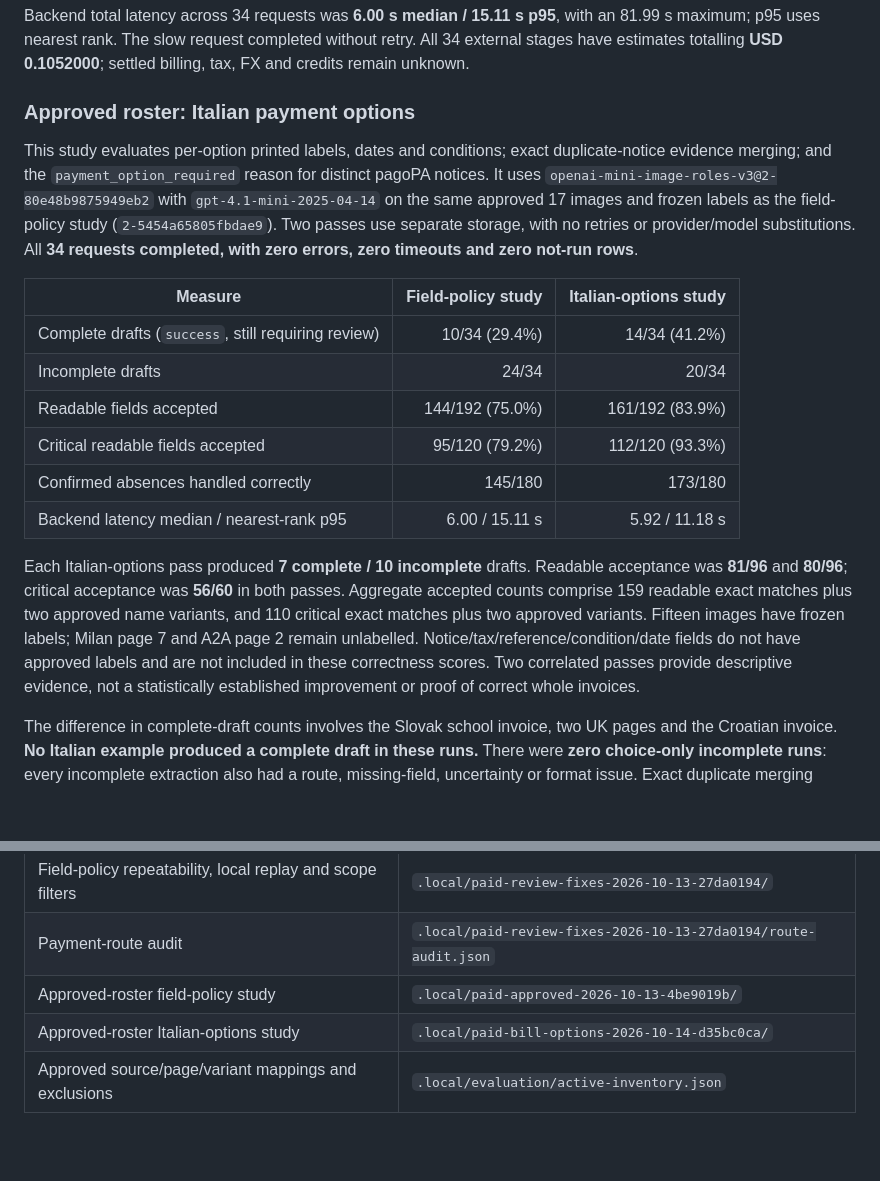
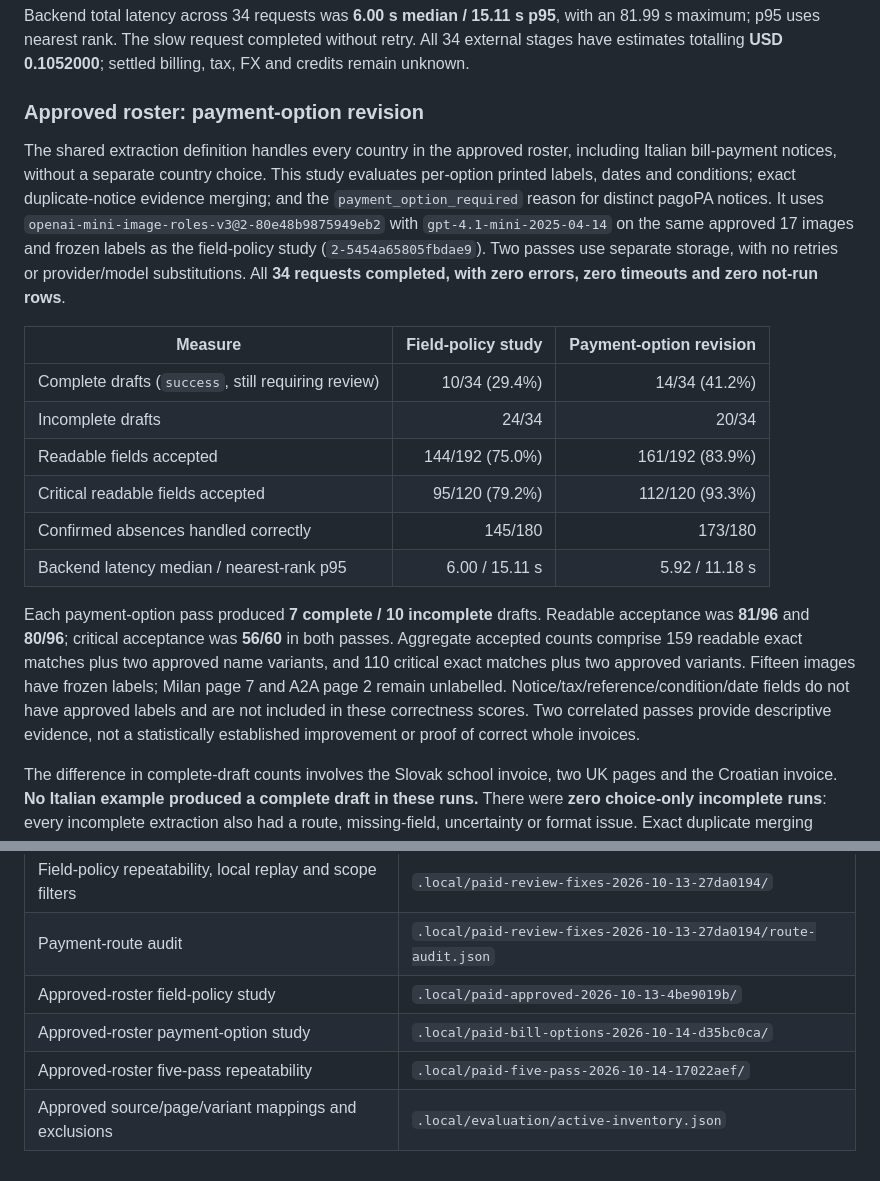
Before and after one commit to azikus/scan-and-pay-poc, a Markdown page: docs/EVALUATION.md, 2 parts joined by grey strips. GitHub-like rendering; blank space fills up the shorter version.

```diff
--- a/docs/EVALUATION.md
+++ b/docs/EVALUATION.md
@@ -143,11 +143,11 @@ Readable acceptance totals **144/192 (75.0%)**, comprising 142 exact matches and
 
 Backend total latency across 34 requests was **6.00 s median / 15.11 s p95**, with an 81.99 s maximum; p95 uses nearest rank. The slow request completed without retry. All 34 external stages have estimates totalling **USD 0.1052000**; settled billing, tax, FX and credits remain unknown.
 
-### Approved roster: Italian payment options
+### Approved roster: payment-option revision
 
-This study evaluates per-option printed labels, dates and conditions; exact duplicate-notice evidence merging; and the `payment_option_required` reason for distinct pagoPA notices. It uses `openai-mini-image-roles-v3@2-80e48b9875949eb2` with `gpt-4.1-mini-2025-04-14` on the same approved 17 images and frozen labels as the field-policy study (`2-5454a65805fbdae9`). Two passes use separate storage, with no retries or provider/model substitutions. All **34 requests completed, with zero errors, zero timeouts and zero not-run rows**.
+The shared extraction definition handles every country in the approved roster, including Italian bill-payment notices, without a separate country choice. This study evaluates per-option printed labels, dates and conditions; exact duplicate-notice evidence merging; and the `payment_option_required` reason for distinct pagoPA notices. It uses `openai-mini-image-roles-v3@2-80e48b9875949eb2` with `gpt-4.1-mini-2025-04-14` on the same approved 17 images and frozen labels as the field-policy study (`2-5454a65805fbdae9`). Two passes use separate storage, with no retries or provider/model substitutions. All **34 requests completed, with zero errors, zero timeouts and zero not-run rows**.
 
-| Measure | Field-policy study | Italian-options study |
+| Measure | Field-policy study | Payment-option revision |
 | --- | ---: | ---: |
 | Complete drafts (`success`, still requiring review) | 10/34 (29.4%) | 14/34 (41.2%) |
 | Incomplete drafts | 24/34 | 20/34 |
@@ -156,7 +156,7 @@ This study evaluates per-option printed labels, dates and conditions; exact dupl
 | Confirmed absences handled correctly | 145/180 | 173/180 |
 | Backend latency median / nearest-rank p95 | 6.00 / 15.11 s | 5.92 / 11.18 s |
 
-Each Italian-options pass produced **7 complete / 10 incomplete** drafts. Readable acceptance was **81/96** and **80/96**; critical acceptance was **56/60** in both passes. Aggregate accepted counts comprise 159 readable exact matches plus two approved name variants, and 110 critical exact matches plus two approved variants. Fifteen images have frozen labels; Milan page 7 and A2A page 2 remain unlabelled. Notice/tax/reference/condition/date fields do not have approved labels and are not included in these correctness scores. Two correlated passes provide descriptive evidence, not a statistically established improvement or proof of correct whole invoices.
+Each payment-option pass produced **7 complete / 10 incomplete** drafts. Readable acceptance was **81/96** and **80/96**; critical acceptance was **56/60** in both passes. Aggregate accepted counts comprise 159 readable exact matches plus two approved name variants, and 110 critical exact matches plus two approved variants. Fifteen images have frozen labels; Milan page 7 and A2A page 2 remain unlabelled. Notice/tax/reference/condition/date fields do not have approved labels and are not included in these correctness scores. Two correlated passes provide descriptive evidence, not a statistically established improvement or proof of correct whole invoices.
 
 The difference in complete-draft counts involves the Slovak school invoice, two UK pages and the Croatian invoice. **No Italian example produced a complete draft in these runs.** There were **zero choice-only incomplete runs**: every incomplete extraction also had a route, missing-field, uncertainty or format issue. Exact duplicate merging deliberately did not erase conflicting provider readings.
 
@@ -195,5 +217,6 @@ Reports retain exact dates, profile definitions, source hashes, labels, request
 | Field-policy repeatability, local replay and scope filters | `.local/paid-review-fixes-2026-10-13-27da0194/` |
 | Payment-route audit | `.local/paid-review-fixes-2026-10-13-27da0194/route-audit.json` |
 | Approved-roster field-policy study | `.local/paid-approved-2026-10-13-4be9019b/` |
-| Approved-roster Italian-options study | `.local/paid-bill-options-2026-10-14-d35bc0ca/` |
+| Approved-roster payment-option study | `.local/paid-bill-options-2026-10-14-d35bc0ca/` |
+| Approved-roster five-pass repeatability | `.local/paid-five-pass-2026-10-14-17022aef/` |
 | Approved source/page/variant mappings and exclusions | `.local/evaluation/active-inventory.json` |
```
Also changed, not shown: other parts of docs/EVALUATION.md (+22 -0 lines).
